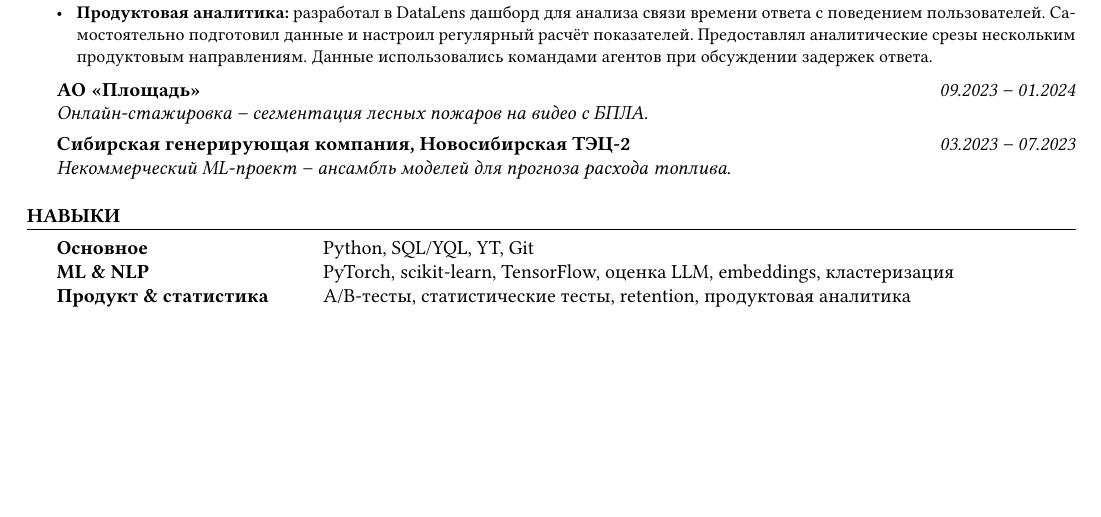
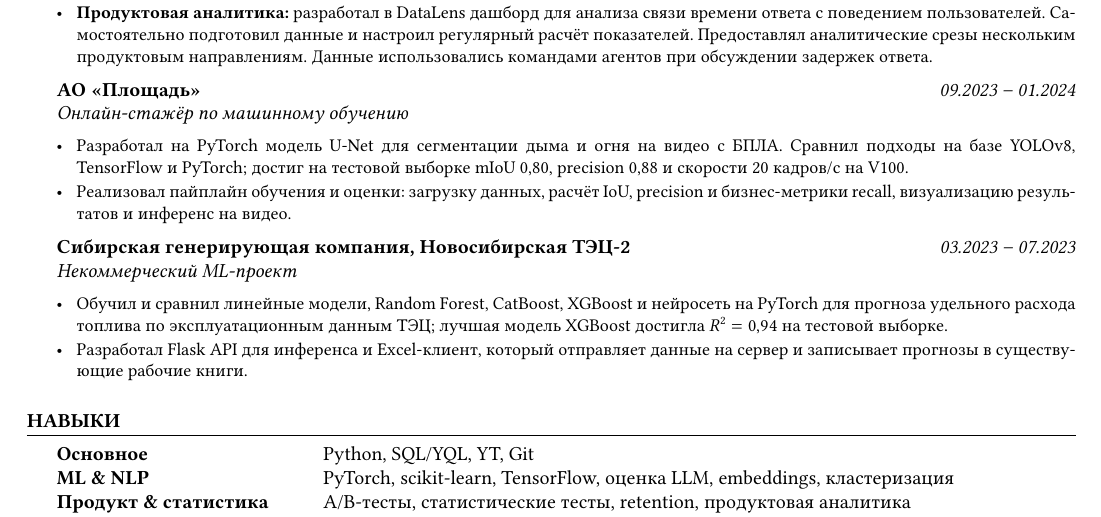
Before and after one commit to D1ffic00lt/cv, a LaTeX CV (cv_Filinov_Dmitry_ru.tex, which reads ru/working_experience.tex): part of the page, cut so that both start at the same text, the shorter picture padded with empty space. Compiled offline with XeLaTeX.

Commit message:
Expand ML project experience

```diff
--- a/ru/working_experience.tex
+++ b/ru/working_experience.tex
@@ -13,8 +13,16 @@
 
 \textbf{АО <<Площадь>>} \hfill \emph{09.2023 -- 01.2024}
 
-\textit{Онлайн-стажировка -- сегментация лесных пожаров на видео с БПЛА.}\vspace{0.12cm}
+\textit{Онлайн-стажёр по машинному обучению}
+\begin{cvitems}
+    \item Разработал на PyTorch модель U-Net для сегментации дыма и огня на видео с БПЛА. Сравнил подходы на базе YOLOv8, TensorFlow и PyTorch; достиг на тестовой выборке mIoU 0{,}80, precision 0{,}88 и скорости 20 кадров/с на V100.
+    \item Реализовал пайплайн обучения и оценки: загрузку данных, расчёт IoU, precision и бизнес-метрики recall, визуализацию результатов и инференс на видео.
+\end{cvitems}
 
 \textbf{Сибирская генерирующая компания, Новосибирская ТЭЦ-2} \hfill \emph{03.2023 -- 07.2023}
 
-\textit{Некоммерческий ML-проект -- ансамбль моделей для прогноза расхода топлива.}\vspace{0.12cm}
+\textit{Некоммерческий ML-проект}
+\begin{cvitems}
+    \item Обучил и сравнил линейные модели, Random Forest, CatBoost, XGBoost и нейросеть на PyTorch для прогноза удельного расхода топлива по эксплуатационным данным ТЭЦ; лучшая модель XGBoost достигла $R^2 = 0{,}94$ на тестовой выборке.
+    \item Разработал Flask API для инференса и Excel-клиент, который отправляет данные на сервер и записывает прогнозы в существующие рабочие книги.
+\end{cvitems}
```
Also changed, not shown: en/working_experience.tex (+10 -2 lines), cv_Filinov_Dmitry.pdf, cv_Filinov_Dmitry_ru.pdf.
